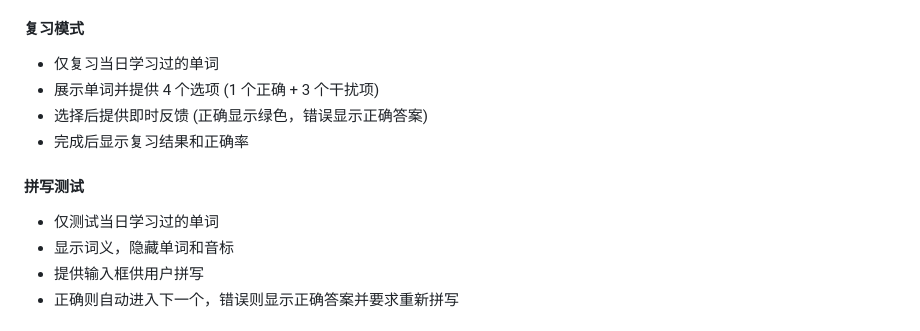
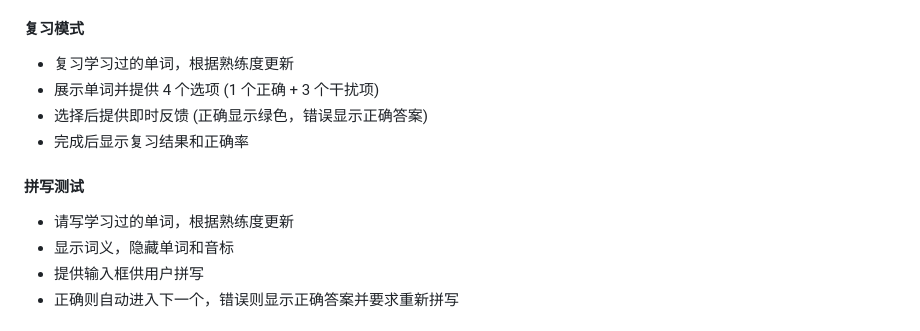
Before and after one commit to H9-HUB/word_master, a Markdown page: README.md, the part around one of its changes. Drawn GitHub-style.

```diff
--- a/README.md
+++ b/README.md
@@ -140,12 +142,12 @@ Word_Master/
 - 底部提供 "认识" 和 "不认识" 按钮
 - 不认识的单词自动加入单词本
 #### 复习模式
-- 仅复习当日学习过的单词
+- 复习学习过的单词，根据熟练度更新
 - 展示单词并提供 4 个选项 (1 个正确 + 3 个干扰项)
 - 选择后提供即时反馈 (正确显示绿色，错误显示正确答案)
 - 完成后显示复习结果和正确率
 #### 拼写测试
-- 仅测试当日学习过的单词
+- 请写学习过的单词，根据熟练度更新
 - 显示词义，隐藏单词和音标
 - 提供输入框供用户拼写
 - 正确则自动进入下一个，错误则显示正确答案并要求重新拼写
```
Also changed, not shown: other parts of README.md (+16 -9 lines).
